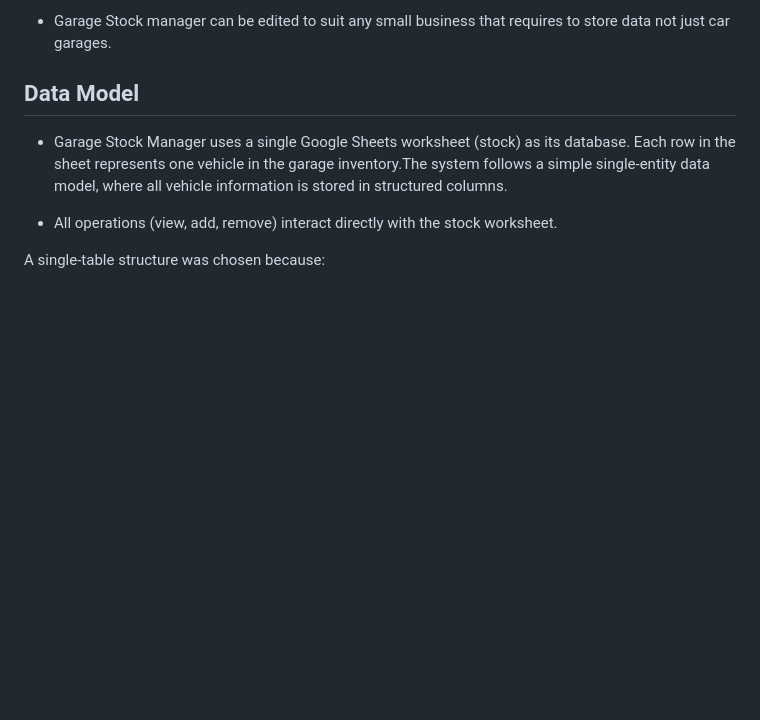
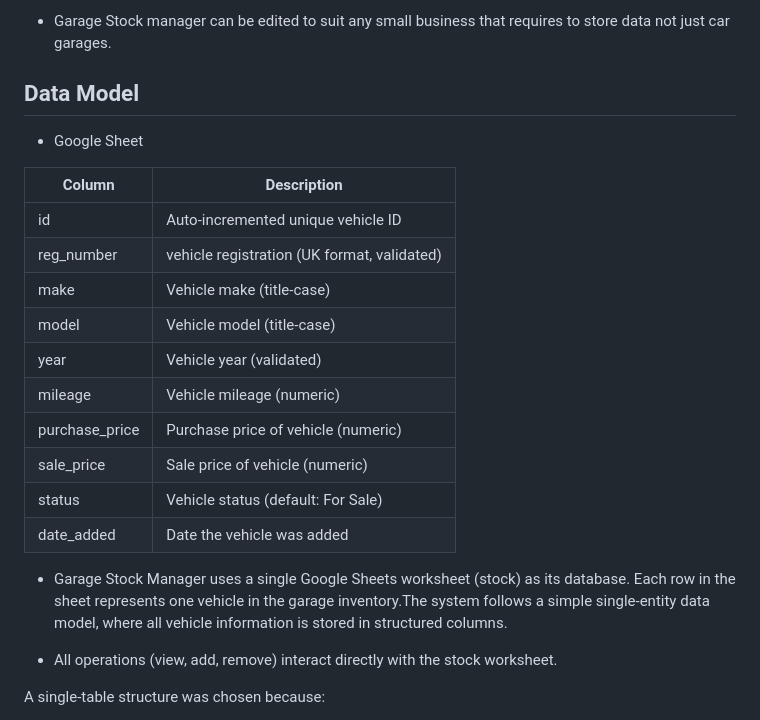
Before and after one commit to garethrogers28/garage_stock_manager, a Markdown page: README.md, the part around the change. GitHub-like rendering; blank space fills up the shorter version.

Commit message:
Add data model table README.md

```diff
--- a/README.md
+++ b/README.md
@@ -187,6 +187,21 @@ The deployed application runs in a mock terminal on Heroku in order to demonstra
 
 ## Data Model
 
+- Google Sheet
+
+| Column         | Description                                 |
+|----------------|---------------------------------------------|
+| id             | Auto-incremented unique vehicle ID          |
+| reg_number     | vehicle registration (UK format, validated) |
+| make           | Vehicle make (title-case)                   |
+| model          | Vehicle model (title-case)                  |
+| year           | Vehicle year (validated)                    |
+| mileage        | Vehicle mileage (numeric)                   |
+| purchase_price | Purchase price of vehicle (numeric)         |
+| sale_price     | Sale price of vehicle (numeric)             |
+| status         | Vehicle status (default: For Sale)          |
+| date_added     | Date the vehicle was added                  |
+
 - Garage Stock Manager uses a single Google Sheets worksheet (stock) as its database. Each row in the sheet represents one vehicle in the garage inventory.The system follows a simple single-entity data model, where all vehicle information is stored in structured columns.
 
 - All operations (view, add, remove) interact directly with the stock worksheet.
```
